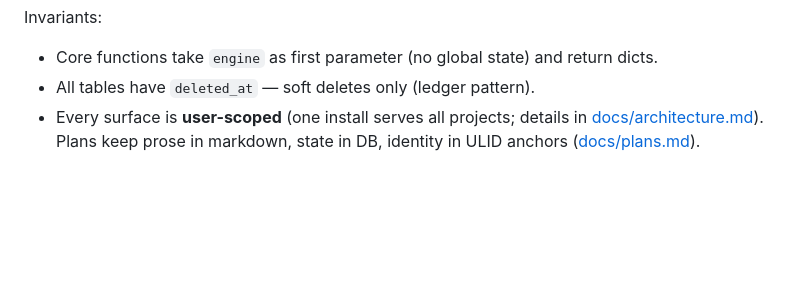
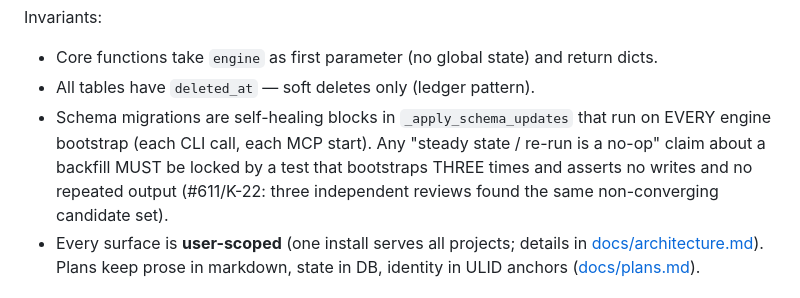
Before and after one commit to fotodeveloper/dct, a Markdown page: CLAUDE.md, the part around the change. Rendered like a GitHub page; blank space fills up the shorter version.

Commit message:
docs(claude-md): backfill steady-state claims need a three-bootstrap test (v1.5.0)
Lesson from #611/K-22: the plan promised a converging backfill, a reviewed
plan still shipped a candidate set that never converged, and three
independent reviews found it only after implementation. Make the invariant
explicit so the test is written up front next time.

Co-Authored-By: Claude Fable 5.1 <noreply@anthropic.com>

```diff
--- a/CLAUDE.md
+++ b/CLAUDE.md
@@ -92,6 +92,11 @@ Invariants:
 
 - Core functions take `engine` as first parameter (no global state) and return dicts.
 - All tables have `deleted_at` — soft deletes only (ledger pattern).
+- Schema migrations are self-healing blocks in `_apply_schema_updates` that run
+  on EVERY engine bootstrap (each CLI call, each MCP start). Any "steady state /
+  re-run is a no-op" claim about a backfill MUST be locked by a test that
+  bootstraps THREE times and asserts no writes and no repeated output (#611/K-22:
+  three independent reviews found the same non-converging candidate set).
 - Every surface is **user-scoped** (one install serves all projects; details
   in [docs/architecture.md](docs/architecture.md)). Plans keep prose in
   markdown, state in DB, identity in ULID anchors
```
